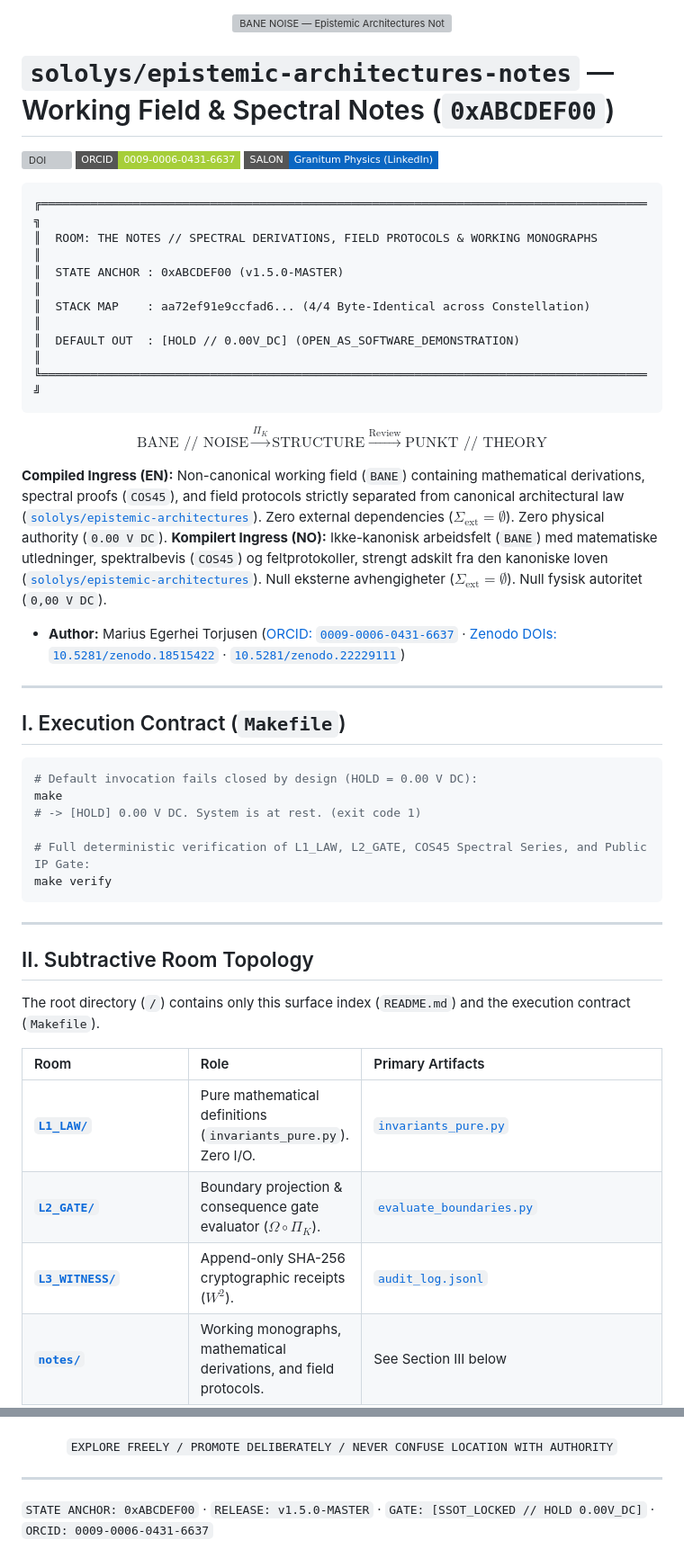
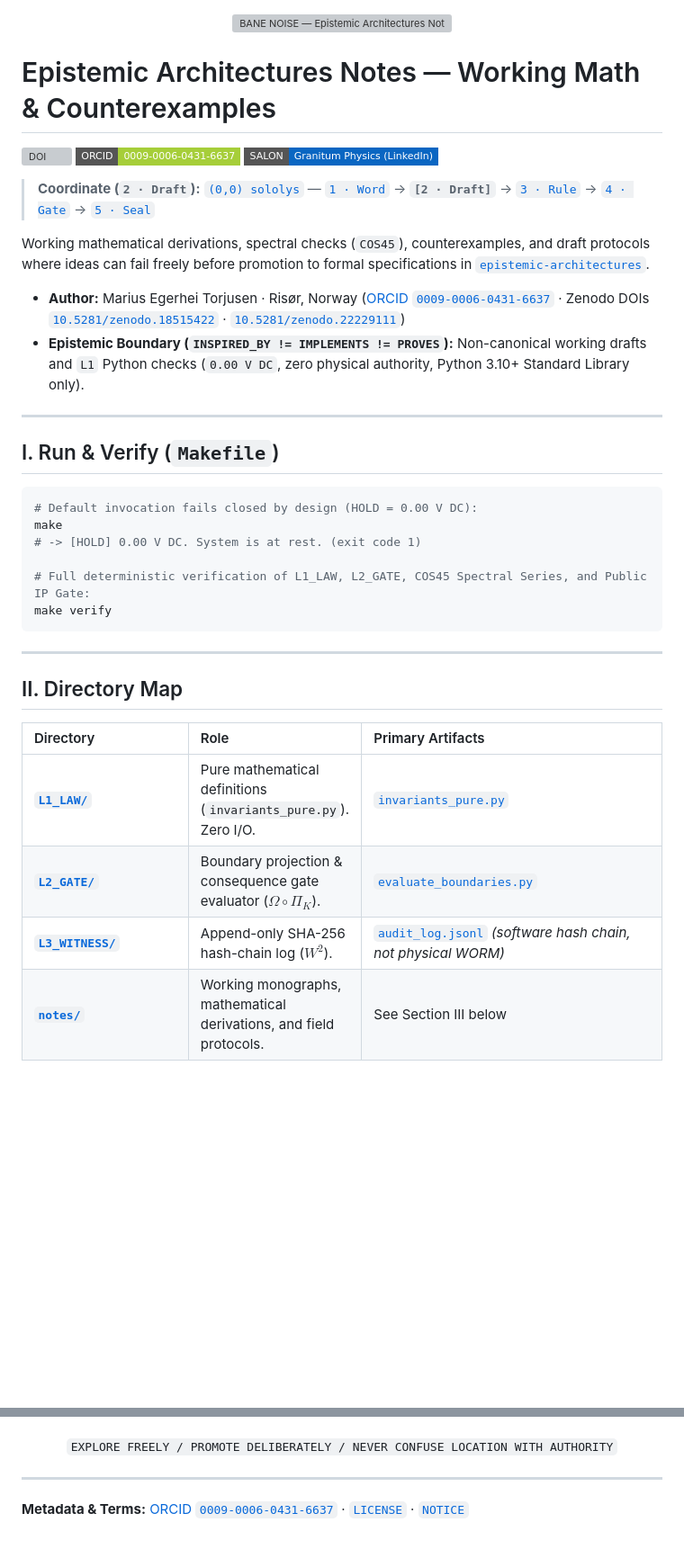
Before and after one commit to sololys/epistemic-architectures-notes, a Markdown page: README.md, 2 parts joined by grey strips. Shown at 90% size. Drawn GitHub-style; badges without logos; blank space fills up the shorter version; grey boxes are pictures that could not be loaded.

Commit message:
docs(surface): align README with (0,0) coordinate system (2 · Draft)

````diff
--- a/README.md
+++ b/README.md
@@ -2,32 +2,22 @@
   <img src="assets/bane-noise-hero.svg" alt="BANE NOISE — Epistemic Architectures Notes" width="100%" />
 </p>
 
-# `sololys/epistemic-architectures-notes` — Working Field & Spectral Notes (`0xABCDEF00`)
+# Epistemic Architectures Notes — Working Math & Counterexamples
 
 [![DOI](https://zenodo.org/badge/DOI/10.5281/zenodo.24032512.svg)](https://doi.org/10.5281/zenodo.24032512)
 [![ORCID](https://img.shields.io/badge/ORCID-0009--0006--0431--6637-A6CE39?style=flat-square)](https://orcid.org/0009-0006-0431-6637)
 [![Granitum Physics](https://img.shields.io/badge/SALON-Granitum_Physics_(LinkedIn)-0A66C2?style=flat-square)](https://www.linkedin.com/groups/40622443/)
 
+> **Coordinate (`2 · Draft`):** [`(0,0) sololys`](https://github.com/sololys) — [`1 · Word`](https://github.com/sololys/skrivevaerelset) → **`[2 · Draft]`** → [`3 · Rule`](https://github.com/sololys/epistemic-architectures) → [`4 · Gate`](https://github.com/sololys/ky-rox-public-demonstrators) → [`5 · Seal`](https://github.com/sololys/monolitt)
 
-```text
-╔══════════════════════════════════════════════════════════════════════════════════════╗
-║  ROOM: THE NOTES // SPECTRAL DERIVATIONS, FIELD PROTOCOLS & WORKING MONOGRAPHS       ║
-║  STATE ANCHOR : 0xABCDEF00 (v1.5.0-MASTER)                                           ║
-║  STACK MAP    : aa72ef91e9ccfad6... (4/4 Byte-Identical across Constellation)        ║
-║  DEFAULT OUT  : [HOLD // 0.00V_DC] (OPEN_AS_SOFTWARE_DEMONSTRATION)                  ║
-╚══════════════════════════════════════════════════════════════════════════════════════╝
-```
+Working mathematical derivations, spectral checks (`COS45`), counterexamples, and draft protocols where ideas can fail freely before promotion to formal specifications in [`epistemic-architectures`](https://github.com/sololys/epistemic-architectures).
 
-$$\boxed{\text{BANE // NOISE} \xrightarrow{\Pi_K} \text{STRUCTURE} \xrightarrow{\text{Review}} \text{PUNKT // THEORY}}$$
-
-**Compiled Ingress (EN):** Non-canonical working field (`BANE`) containing mathematical derivations, spectral proofs (`COS45`), and field protocols strictly separated from canonical architectural law ([`sololys/epistemic-architectures`](https://github.com/sololys/epistemic-architectures)). Zero external dependencies ($\Sigma_{\text{ext}} = \emptyset$). Zero physical authority (`0.00 V DC`).
-**Kompilert Ingress (NO):** Ikke-kanonisk arbeidsfelt (`BANE`) med matematiske utledninger, spektralbevis (`COS45`) og feltprotokoller, strengt adskilt fra den kanoniske loven ([`sololys/epistemic-architectures`](https://github.com/sololys/epistemic-architectures)). Null eksterne avhengigheter ($\Sigma_{\text{ext}} = \emptyset$). Null fysisk autoritet (`0,00 V DC`).
-
-* **Author:** Marius Egerhei Torjusen ([ORCID: `0009-0006-0431-6637`](https://orcid.org/0009-0006-0431-6637) · [Zenodo DOIs: `10.5281/zenodo.18515422`](https://doi.org/10.5281/zenodo.18515422) · [`10.5281/zenodo.22229111`](https://doi.org/10.5281/zenodo.22229111))
+* **Author:** Marius Egerhei Torjusen · Risør, Norway ([ORCID `0009-0006-0431-6637`](https://orcid.org/0009-0006-0431-6637) · Zenodo DOIs [`10.5281/zenodo.18515422`](https://doi.org/10.5281/zenodo.18515422) · [`10.5281/zenodo.22229111`](https://doi.org/10.5281/zenodo.22229111))
+* **Epistemic Boundary (`INSPIRED_BY != IMPLEMENTS != PROVES`):** Non-canonical working drafts and `L1` Python checks (`0.00 V DC`, zero physical authority, Python 3.10+ Standard Library only).
 
 ---
 
-## I. Execution Contract (`Makefile`)
+## I. Run & Verify (`Makefile`)
 
 ```bash
 # Default invocation fails closed by design (HOLD = 0.00 V DC):
@@ -40,15 +30,13 @@ make verify
 
 ---
 
-## II. Subtractive Room Topology
+## II. Directory Map
 
-The root directory (`/`) contains only this surface index (`README.md`) and the execution contract (`Makefile`).
-
-| Room | Role | Primary Artifacts |
+| Directory | Role | Primary Artifacts |
 | :--- | :--- | :--- |
 | **[`L1_LAW/`](L1_LAW/)** | Pure mathematical definitions (`invariants_pure.py`). Zero I/O. | [`invariants_pure.py`](L1_LAW/invariants_pure.py) |
 | **[`L2_GATE/`](L2_GATE/)** | Boundary projection & consequence gate evaluator ($\Omega \circ \Pi_K$). | [`evaluate_boundaries.py`](L2_GATE/evaluate_boundaries.py) |
-| **[`L3_WITNESS/`](L3_WITNESS/)** | Append-only SHA-256 cryptographic receipts ($W^2$). | [`audit_log.jsonl`](L3_WITNESS/audit_log.jsonl) |
+| **[`L3_WITNESS/`](L3_WITNESS/)** | Append-only SHA-256 hash-chain log ($W^2$). | [`audit_log.jsonl`](L3_WITNESS/audit_log.jsonl) *(software hash chain, not physical WORM)* |
 | **[`notes/`](notes/)** | Working monographs, mathematical derivations, and field protocols. | See Section III below |
 | **[`tools/`](tools/)** | Spectral series verifier (`COS45`) & Public IP Gate verifier. | [`verify_cos45_kms_spectral_series.py`](tools/verify_cos45_kms_spectral_series.py) · [`verify_public_surface.py`](tools/verify_public_surface.py) |
 | **[`verdensbiblioteket/`](verdensbiblioteket/)** | Visual & HTML reference plates. | [`index.html`](verdensbiblioteket/index.html) · [`sololys_popart_renaissance_plates.html`](verdensbiblioteket/sololys_popart_renaissance_plates.html) |
@@ -86,4 +74,4 @@ PHYSICAL_AUTHORITY = none (0.00 V DC)
 <p align="center"><code>EXPLORE FREELY / PROMOTE DELIBERATELY / NEVER CONFUSE LOCATION WITH AUTHORITY</code></p>
 
 ---
-`STATE ANCHOR: 0xABCDEF00` · `RELEASE: v1.5.0-MASTER` · `GATE: [SSOT_LOCKED // HOLD 0.00V_DC]` · `ORCID: 0009-0006-0431-6637`
+**Metadata & Terms:** [ORCID `0009-0006-0431-6637`](https://orcid.org/0009-0006-0431-6637) · [`LICENSE`](LICENSE) · [`NOTICE`](NOTICE)
````
